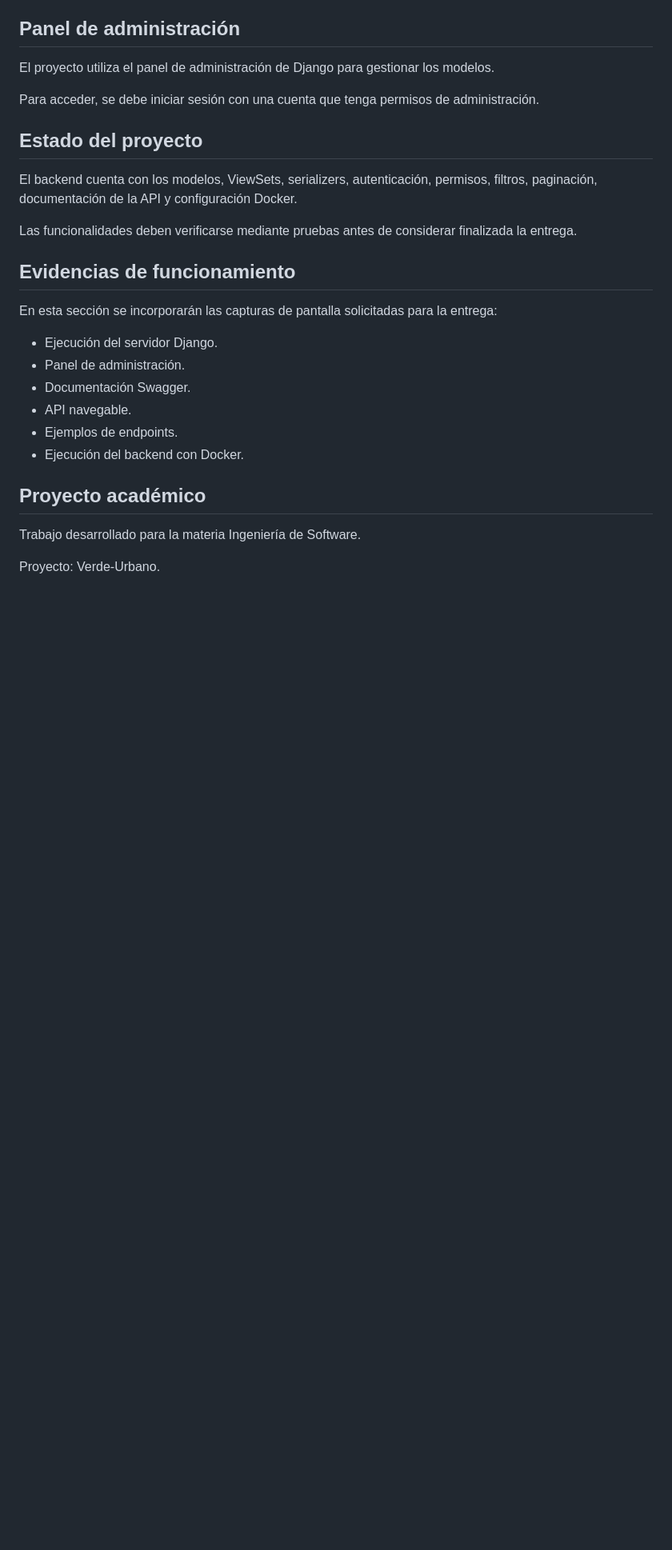
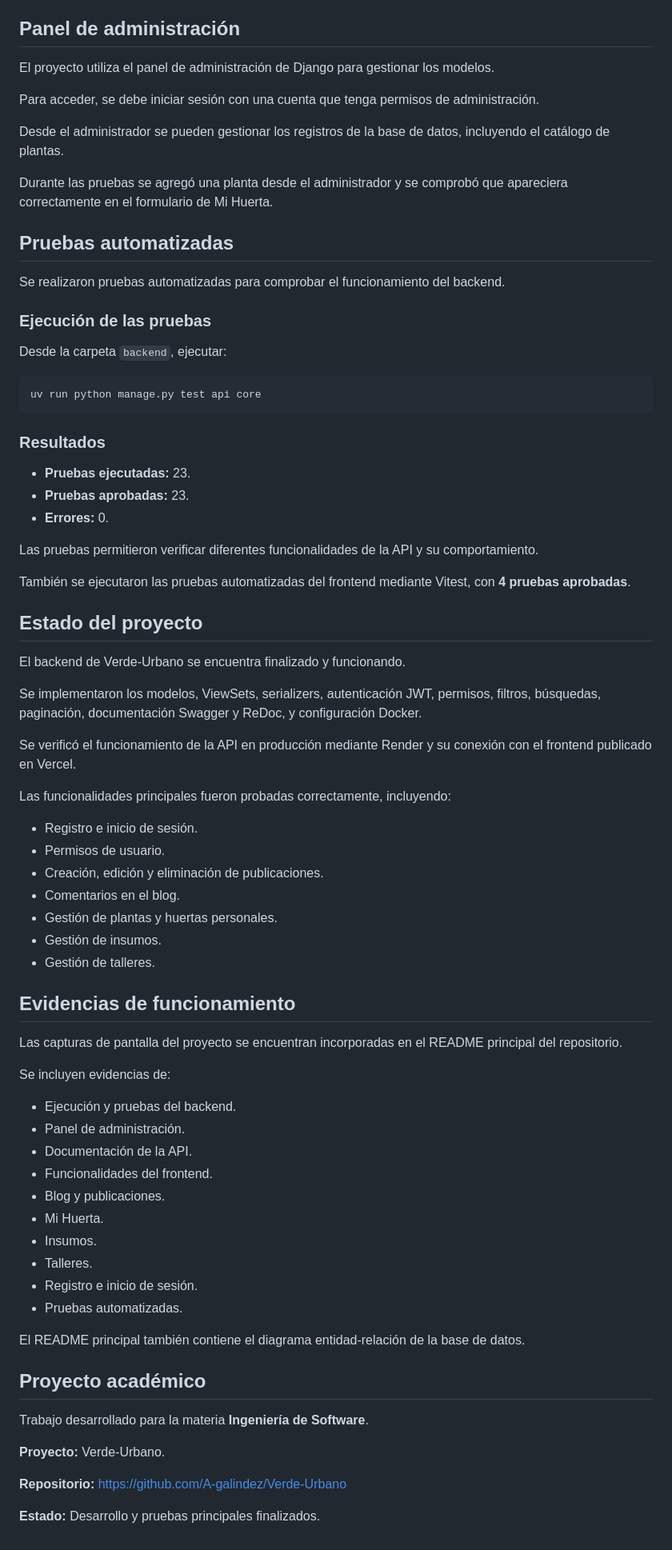
Before and after one commit to A-galindez/Verde-Urbano, a Markdown page: backend/README.md, the part around one of its changes. Shown at 80% size. GitHub-like rendering; blank space fills up the shorter version.

````diff
--- a/backend/README.md
+++ b/backend/README.md
@@ -274,25 +328,75 @@ El proyecto utiliza el panel de administración de Django para gestionar los mod
 
 Para acceder, se debe iniciar sesión con una cuenta que tenga permisos de administración.
 
+Desde el administrador se pueden gestionar los registros de la base de datos, incluyendo el catálogo de plantas.
+
+Durante las pruebas se agregó una planta desde el administrador y se comprobó que apareciera correctamente en el formulario de Mi Huerta.
+
+## Pruebas automatizadas
+
+Se realizaron pruebas automatizadas para comprobar el funcionamiento del backend.
+
+### Ejecución de las pruebas
+
+Desde la carpeta `backend`, ejecutar:
+
+```bash
+uv run python manage.py test api core
+```
+
+### Resultados
+
+- **Pruebas ejecutadas:** 23.
+- **Pruebas aprobadas:** 23.
+- **Errores:** 0.
+
+Las pruebas permitieron verificar diferentes funcionalidades de la API y su comportamiento.
+
+También se ejecutaron las pruebas automatizadas del frontend mediante Vitest, con **4 pruebas aprobadas**.
+
 ## Estado del proyecto
 
-El backend cuenta con los modelos, ViewSets, serializers, autenticación, permisos, filtros, paginación, documentación de la API y configuración Docker.
+El backend de Verde-Urbano se encuentra finalizado y funcionando.
 
-Las funcionalidades deben verificarse mediante pruebas antes de considerar finalizada la entrega.
+Se implementaron los modelos, ViewSets, serializers, autenticación JWT, permisos, filtros, búsquedas, paginación, documentación Swagger y ReDoc, y configuración Docker.
+
+Se verificó el funcionamiento de la API en producción mediante Render y su conexión con el frontend publicado en Vercel.
+
+Las funcionalidades principales fueron probadas correctamente, incluyendo:
+
+- Registro e inicio de sesión.
+- Permisos de usuario.
+- Creación, edición y eliminación de publicaciones.
+- Comentarios en el blog.
+- Gestión de plantas y huertas personales.
+- Gestión de insumos.
+- Gestión de talleres.
 
 ## Evidencias de funcionamiento
 
-En esta sección se incorporarán las capturas de pantalla solicitadas para la entrega:
+Las capturas de pantalla del proyecto se encuentran incorporadas en el README principal del repositorio.
 
-- Ejecución del servidor Django.
+Se incluyen evidencias de:
+
+- Ejecución y pruebas del backend.
 - Panel de administración.
-- Documentación Swagger.
-- API navegable.
-- Ejemplos de endpoints.
-- Ejecución del backend con Docker.
+- Documentación de la API.
+- Funcionalidades del frontend.
+- Blog y publicaciones.
+- Mi Huerta.
+- Insumos.
+- Talleres.
+- Registro e inicio de sesión.
+- Pruebas automatizadas.
+
+El README principal también contiene el diagrama entidad-relación de la base de datos.
 
 ## Proyecto académico
 
-Trabajo desarrollado para la materia Ingeniería de Software.
+Trabajo desarrollado para la materia **Ingeniería de Software**.
 
-Proyecto: Verde-Urbano.
+**Proyecto:** Verde-Urbano.
+
+**Repositorio:** https://github.com/A-galindez/Verde-Urbano
+
+**Estado:** Desarrollo y pruebas principales finalizados.
````
Also changed, not shown: other parts of backend/README.md (+65 -11 lines).
